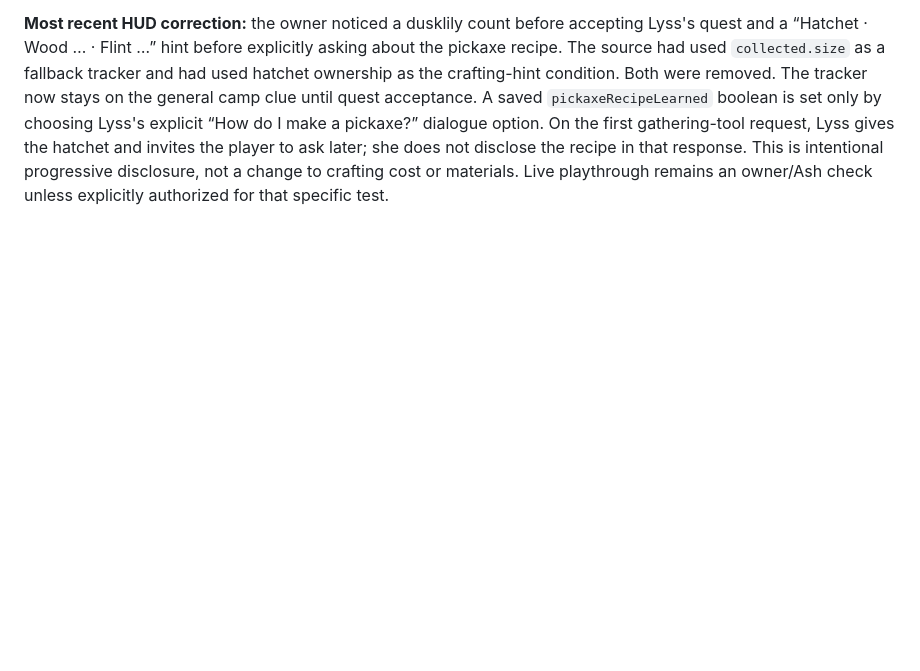
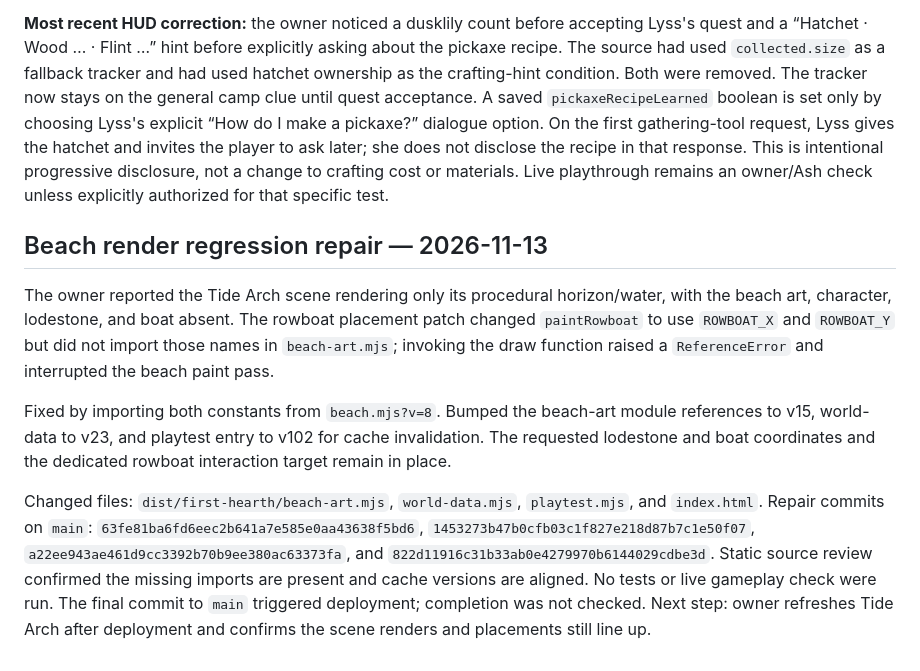
Before and after one commit to mwscrafts/study-bench, a Markdown page: docs/first-hearth-developer-handoff.md, the part around the change. Rendered like a GitHub page; blank space fills up the shorter version.

Commit message:
Document beach render regression repair

```diff
--- a/docs/first-hearth-developer-handoff.md
+++ b/docs/first-hearth-developer-handoff.md
@@ -287,3 +287,12 @@ The journal currently has eight catalog entries: field journal, controls, Compos
 The current Rootdeep design is in `docs/rootdeep-design.md`; its recommended owner route checks entry/return, the distinct homes, Glowcap turn-in, optional iron branches/flooded boardwalk, and winch repair/travel. See that doc for detail.
 
 **Most recent HUD correction:** the owner noticed a dusklily count before accepting Lyss's quest and a “Hatchet · Wood … · Flint …” hint before explicitly asking about the pickaxe recipe. The source had used `collected.size` as a fallback tracker and had used hatchet ownership as the crafting-hint condition. Both were removed. The tracker now stays on the general camp clue until quest acceptance. A saved `pickaxeRecipeLearned` boolean is set only by choosing Lyss's explicit “How do I make a pickaxe?” dialogue option. On the first gathering-tool request, Lyss gives the hatchet and invites the player to ask later; she does not disclose the recipe in that response. This is intentional progressive disclosure, not a change to crafting cost or materials. Live playthrough remains an owner/Ash check unless explicitly authorized for that specific test.
+
+
+## Beach render regression repair — 2026-11-13
+
+The owner reported the Tide Arch scene rendering only its procedural horizon/water, with the beach art, character, lodestone, and boat absent. The rowboat placement patch changed `paintRowboat` to use `ROWBOAT_X` and `ROWBOAT_Y` but did not import those names in `beach-art.mjs`; invoking the draw function raised a `ReferenceError` and interrupted the beach paint pass.
+
+Fixed by importing both constants from `beach.mjs?v=8`. Bumped the beach-art module references to v15, world-data to v23, and playtest entry to v102 for cache invalidation. The requested lodestone and boat coordinates and the dedicated rowboat interaction target remain in place.
+
+Changed files: `dist/first-hearth/beach-art.mjs`, `world-data.mjs`, `playtest.mjs`, and `index.html`. Repair commits on `main`: `63fe81ba6fd6eec2b641a7e585e0aa43638f5bd6`, `1453273b47b0cfb03c1f827e218d87b7c1e50f07`, `a22ee943ae461d9cc3392b70b9ee380ac63373fa`, and `822d11916c31b33ab0e4279970b6144029cdbe3d`. Static source review confirmed the missing imports are present and cache versions are aligned. No tests or live gameplay check were run. The final commit to `main` triggered deployment; completion was not checked. Next step: owner refreshes Tide Arch after deployment and confirms the scene renders and placements still line up.
```
